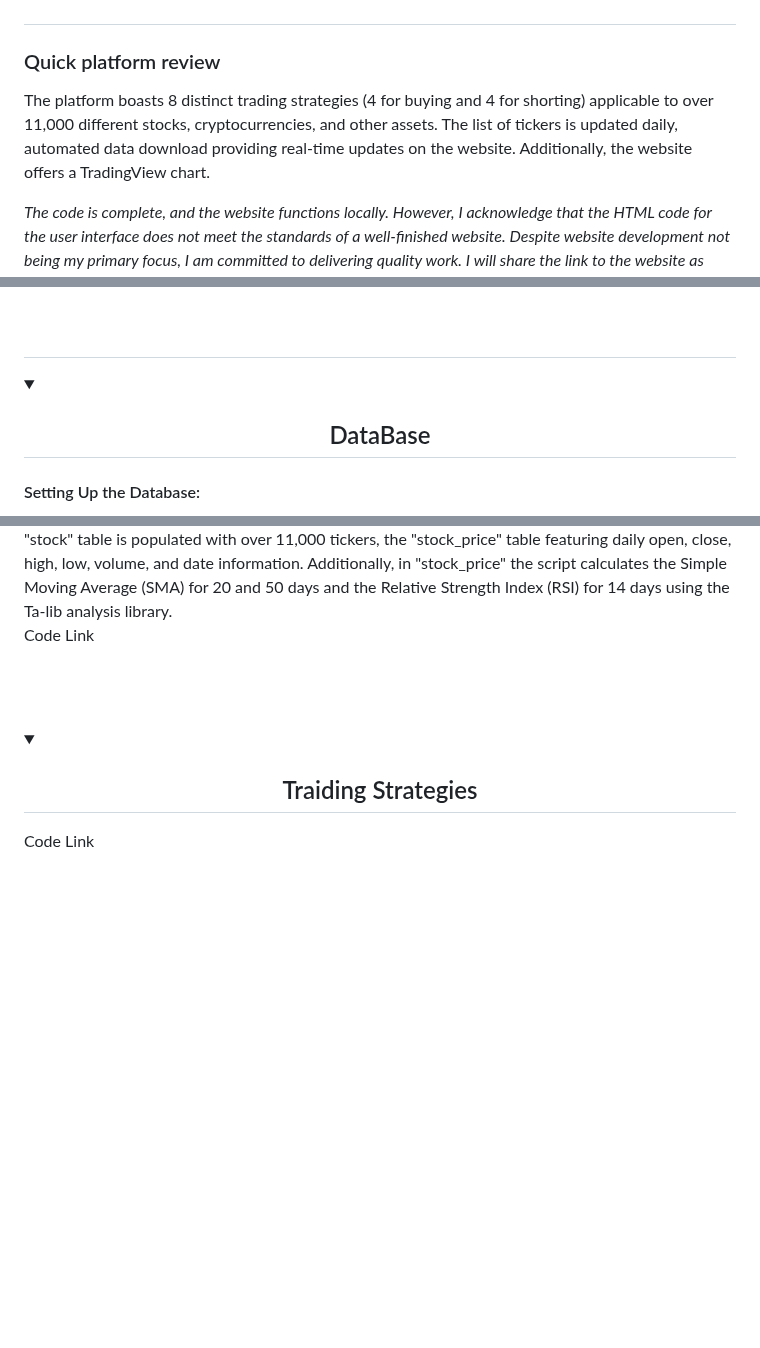
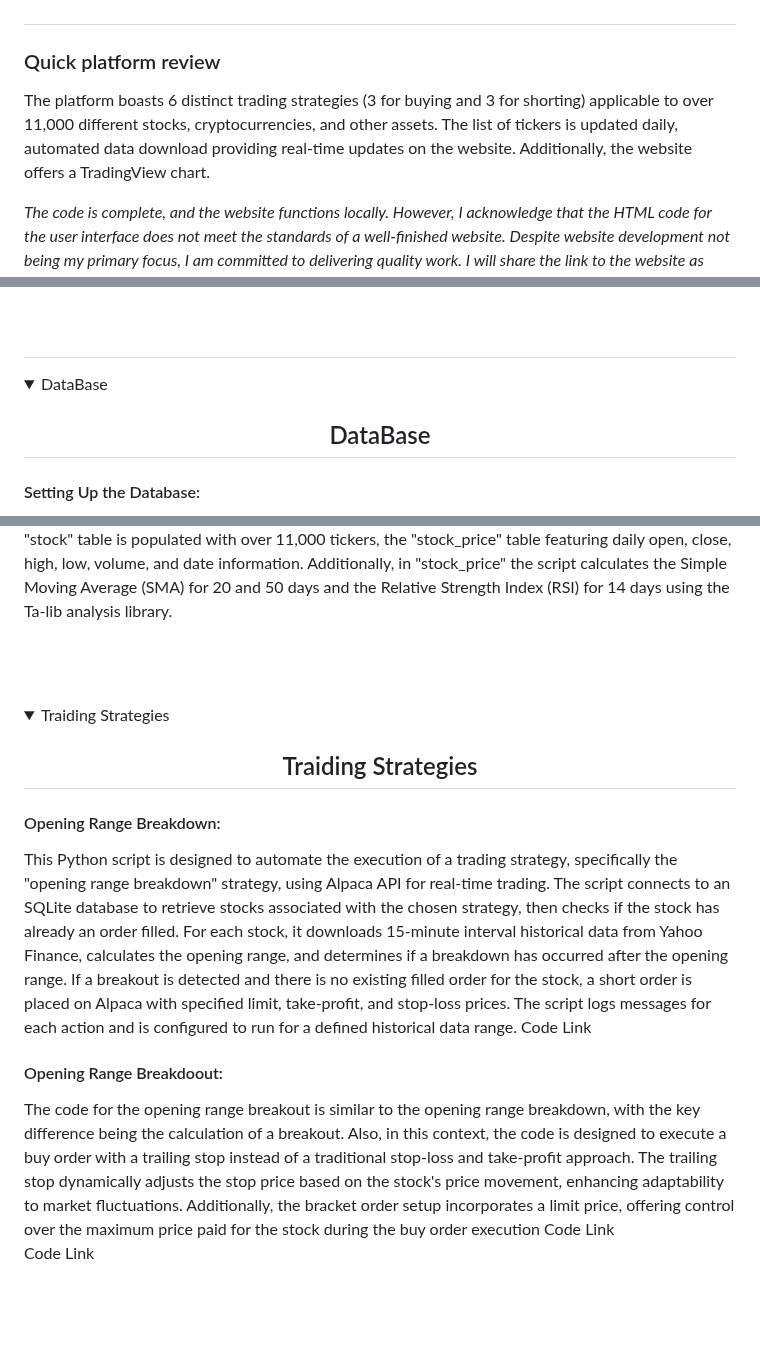
Before and after one commit to trystan-geoffre/Full-Stack-Trading-App, a Markdown page: README.md, 3 parts joined by grey strips. GitHub-like rendering; folded sections open; blank space fills up the shorter version.

```diff
--- a/README.md
+++ b/README.md
@@ -14,7 +14,7 @@ Building the trading was a logique choice for me. I knew that I needed challenge
 
 <h3>Quick platform review </h3>
 
-The platform boasts 8 distinct trading strategies (4 for buying and 4 for shorting) applicable to over 11,000 different stocks, cryptocurrencies, and other assets. The list of tickers is updated daily, automated data download providing real-time updates on the website. Additionally, the website offers a TradingView chart.
+The platform boasts 6 distinct trading strategies (3 for buying and 3 for shorting) applicable to over 11,000 different stocks, cryptocurrencies, and other assets. The list of tickers is updated daily, automated data download providing real-time updates on the website. Additionally, the website offers a TradingView chart.
 
 *The code is complete, and the website functions locally. However, I acknowledge that the HTML code for the user interface does not meet the standards of a well-finished website. Despite website development not being my primary focus, I am committed to delivering quality work. I will share the link to the website as soon as I complete the necessary improvements. Thank you for your understanding*
 
@@ -79,7 +81,7 @@ Before diving into the projects, you'll find a comprehensive list of the main li
 <details>
   <h2 align="center"> DataBase </h2>
 
-  <summary> </summary>
+  <summary> DataBase </summary>
 
   <p>
 <h4>Setting Up the Database:</h4>
@@ -105,7 +103,6 @@ Execute the "populate_stocks.py" script <a href=""> Code Link</a> to populate th
 <h4>Fetching Historical Stock Prices:</h4>
 The "populate_prices" script <a href=""> Code Link</a>. downloads data for all tickers in the "stock" table in the "stock_price" table, a process that may take some time due to the substantial volume of data.  Since some Alpaca functionalities are restricted or no longer free, Yahoo Finance is used as an alternative for obtaining free, extensive historical data.The script also addresses variations in ticker names, ensuring a match with Yahoo Finance or dropping unmatched tickers in "stock". After completion, the "stock" table is populated with over 11,000 tickers, the "stock_price" table featuring daily open, close, high, low, volume, and date information. Additionally, in "stock_price" the script calculates the Simple Moving Average (SMA) for 20 and 50 days and the Relative Strength Index (RSI) for 14 days using the Ta-lib analysis library.
 
-<a href=""> Code Link</a>
   </p>
   <br>
 </details>
@@ -115,10 +112,15 @@ The "populate_prices" script <a href=""> Code Link</a>. downloads data for all t
 <details>
   <h2 align="center"> Traiding Strategies </h2>
 
-  <summary> </summary>
+  <summary> Traiding Strategies </summary>
 
   <p>
 
+<h4>Opening Range Breakdown:</h4>
+This Python script is designed to automate the execution of a trading strategy, specifically the "opening range breakdown" strategy, using Alpaca API for real-time trading. The script connects to an SQLite database to retrieve stocks associated with the chosen strategy, then checks if the stock has already an order filled. For each stock, it downloads 15-minute interval historical data from Yahoo Finance, calculates the opening range, and determines if a breakdown has occurred after the opening range. If a breakout is detected and there is no existing filled order for the stock, a short order is placed on Alpaca with specified limit, take-profit, and stop-loss prices. The script logs messages for each action and is configured to run for a defined historical data range. <a href=""> Code Link</a>
+
+<h4>Opening Range Breakdoout:</h4>
+The code for the opening range breakout is similar to the opening range breakdown, with the key difference being the calculation of a breakout. Also, in this context, the code is designed to execute a buy order with a trailing stop instead of a traditional stop-loss and take-profit approach. The trailing stop dynamically adjusts the stop price based on the stock's price movement, enhancing adaptability to market fluctuations. Additionally, the bracket order setup incorporates a limit price, offering control over the maximum price paid for the stock during the buy order execution <a href=""> Code Link</a>
 
 <a href=""> Code Link</a>
   </p>
```
Also changed, not shown: other parts of README.md (+2 -77 lines).
